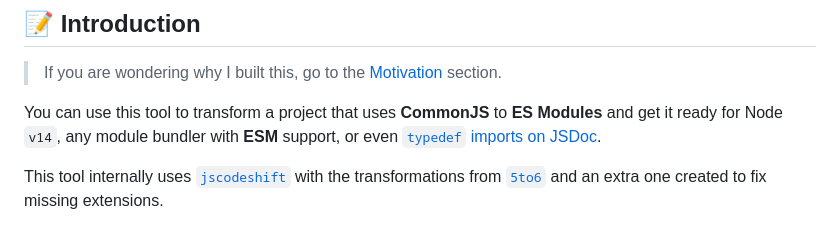
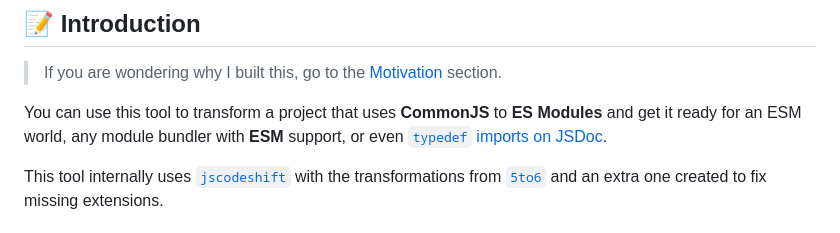
Before and after one commit to homer0/cjs2esm, a Markdown page: README.md, the part around one of its changes. Rendered like a GitHub page.

Commit message:
docs: update README

```diff
--- a/README.md
+++ b/README.md
@@ -11,7 +10,7 @@ Transforms a project that uses CommonJS to ES Modules.
 
 > If you are wondering why I built this, go to the [Motivation](#motivation) section.
 
-You can use this tool to transform a project that uses **CommonJS** to **ES Modules** and get it ready for Node `v14`, any module bundler with **ESM** support, or even [`typedef` imports on JSDoc](https://github.com/homer0/jsdoc-ts-utils#import-type-defintions).
+You can use this tool to transform a project that uses **CommonJS** to **ES Modules** and get it ready for an ESM world, any module bundler with **ESM** support, or even [`typedef` imports on JSDoc](https://github.com/homer0/jsdoc-ts-utils#import-type-defintions).
 
 This tool internally uses [`jscodeshift`](https://github.com/facebook/jscodeshift) with the transformations from [`5to6`](https://github.com/5to6/5to6-codemod) and an extra one created to fix missing extensions.
 
```
Also changed, not shown: other parts of README.md (+3 -4 lines).
